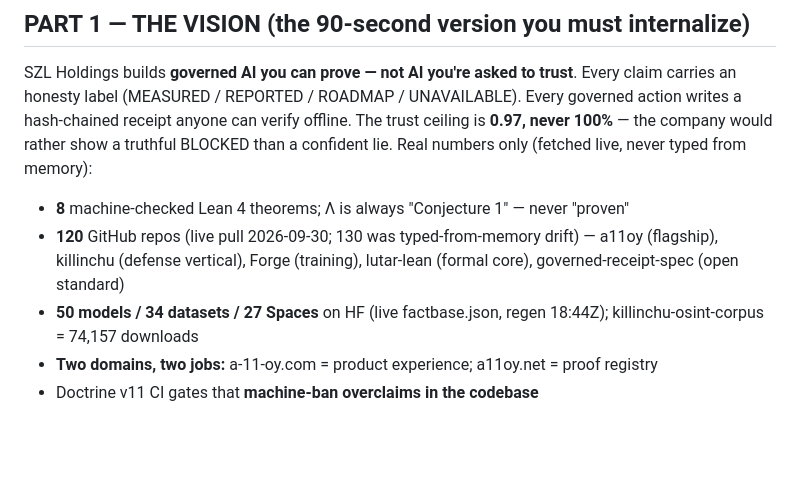
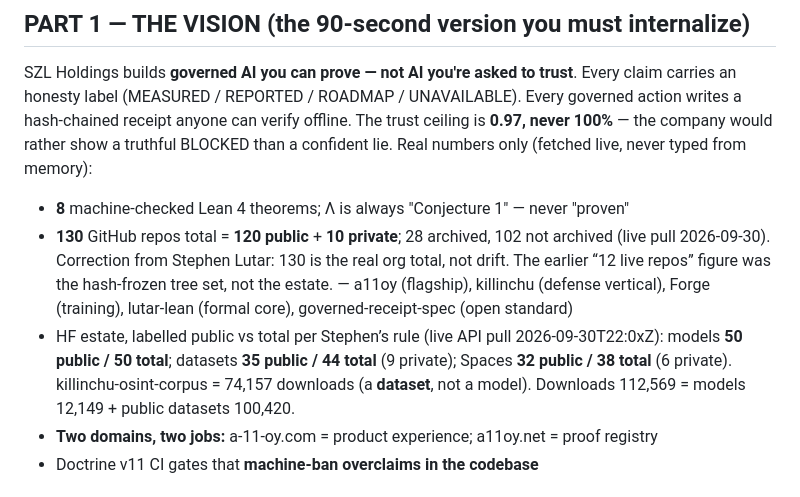
Before and after one commit to szl-holdings/szl-brand, a Markdown page: marketing/SZL-MARKETING-1.1/SZL-MARKETING-1.1-2026-09-30.md, the part around the change. Drawn GitHub-style; blank space fills up the shorter version.

Commit message:
Correct estate counts per Stephen's reply (130 repos; HF public vs total labels) (#129)
Corrects two lines in the merged SZL-MARKETING-1.1 payload that Stephen
Lutar corrected in writing at 16:03 -0400 on 2026-09-30, four minutes
before he merged PR #128.

**Line 19 — repo count**
Was: `120 GitHub repos (live pull 2026-09-30; 130 was typed-from-memory
drift)`
Now: `130 GitHub repos total = 120 public + 10 private; 28 archived, 102
not archived`
Stephen: *"the org has 130 repos (120 public + 10 private). About 98 are
not archived. If the 12 are the hash-frozen tree set, call them that."*
Verified independently: `/orgs/szl-holdings/repos?type=all` returns 130,
public_repos field 120, archived 28.

**Line 20 — HF counts**
Was: `50 models / 34 datasets / 27 Spaces` — stale and unlabeled.
Now labeled public vs total, per Stephen's rule *"Every report should
label public vs total."*
Verified independently: models 50 public / 50 total; datasets 35 public
/ 44 total (9 private); Spaces 32 public / 38 total (6 private).
Downloads reconcile exactly to his confirmed figure: 12,149 + 100,420 =
112,569.

Crown artifact `killinchu-osint-corpus` is a **dataset**, not a model —
noted inline so the models-only bug cannot recur.

No other file touched. Additive correction only.

```diff
--- a/marketing/SZL-MARKETING-1.1/SZL-MARKETING-1.1-2026-09-30.md
+++ b/marketing/SZL-MARKETING-1.1/SZL-MARKETING-1.1-2026-09-30.md
@@ -16,8 +16,8 @@ governed action writes a hash-chained receipt anyone can verify offline. The tru
 is **0.97, never 100%** — the company would rather show a truthful BLOCKED than a confident lie.
 Real numbers only (fetched live, never typed from memory):
 - **8** machine-checked Lean 4 theorems; Λ is always "Conjecture 1" — never "proven"
-- **120** GitHub repos (live pull 2026-09-30; 130 was typed-from-memory drift) — a11oy (flagship), killinchu (defense vertical), Forge (training), lutar-lean (formal core), governed-receipt-spec (open standard)
-- **50 models / 34 datasets / 27 Spaces** on HF (live factbase.json, regen 18:44Z); killinchu-osint-corpus = 74,157 downloads
+- **130** GitHub repos total = **120 public** + **10 private**; 28 archived, 102 not archived (live pull 2026-09-30). Correction from Stephen Lutar: 130 is the real org total, not drift. The earlier “12 live repos” figure was the hash-frozen tree set, not the estate. — a11oy (flagship), killinchu (defense vertical), Forge (training), lutar-lean (formal core), governed-receipt-spec (open standard)
+- HF estate, labelled public vs total per Stephen’s rule (live API pull 2026-09-30T22:0xZ): models **50 public / 50 total**; datasets **35 public / 44 total** (9 private); Spaces **32 public / 38 total** (6 private). killinchu-osint-corpus = 74,157 downloads (a **dataset**, not a model). Downloads 112,569 = models 12,149 + public datasets 100,420.
 - **Two domains, two jobs:** a-11-oy.com = product experience; a11oy.net = proof registry
 - Doctrine v11 CI gates that **machine-ban overclaims in the codebase**
 
```
